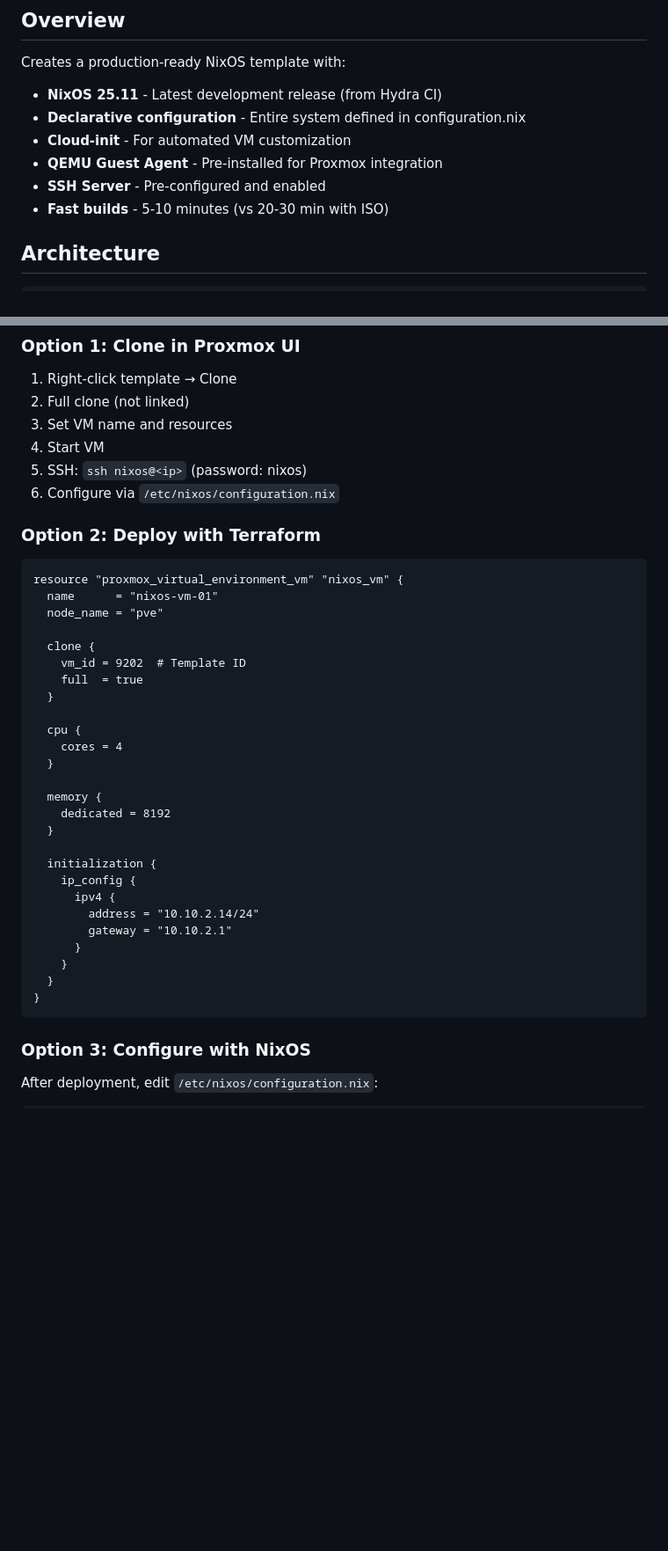
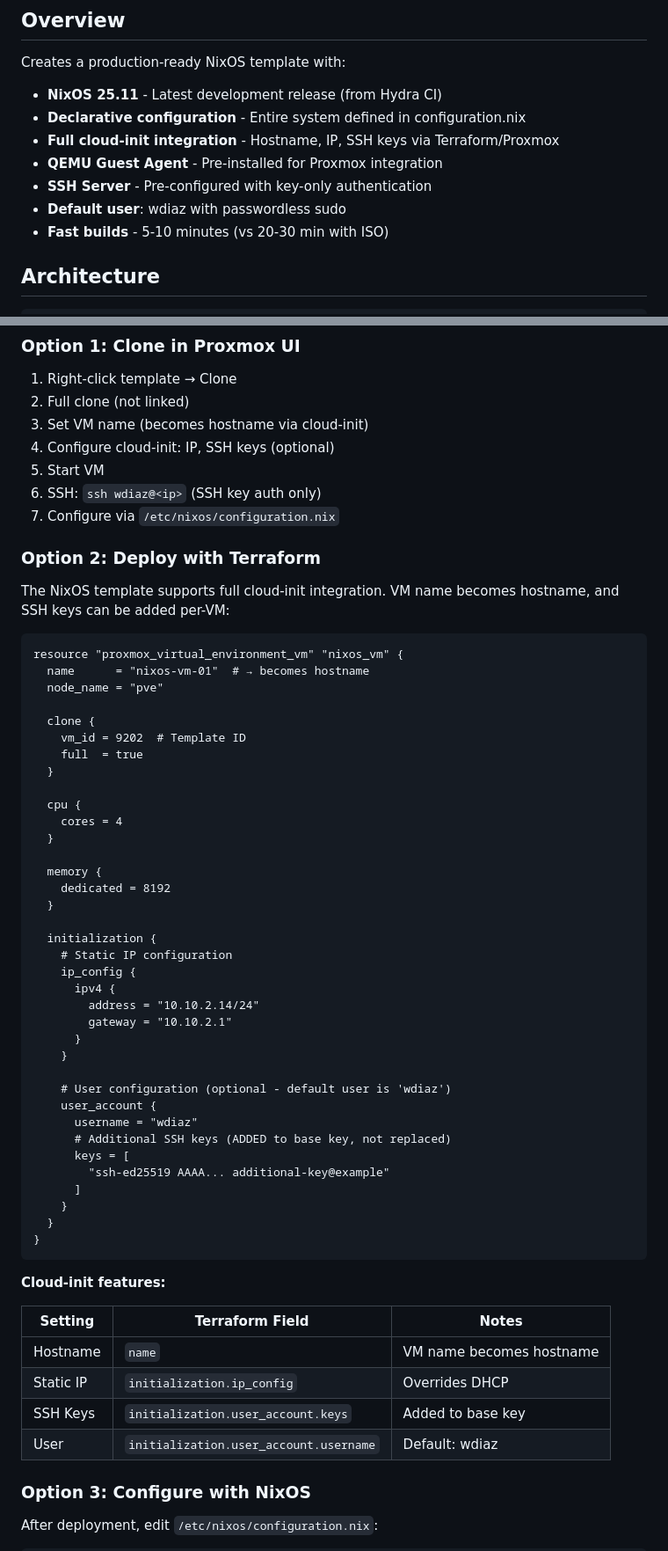
Before and after one commit to wdiazux/infra, a Markdown page: packer/nixos/README.md, 2 parts joined by grey strips. Shown at 88% size. Drawn GitHub-style; blank space fills up the shorter version.

Commit message:
docs(packer): Update NixOS README with cloud-init integration
- Document Terraform cloud-init features (hostname, IP, SSH keys)
- Update user from nixos to wdiaz with SSH key auth
- Add cloud-init features table
- Remove deprecated ssh_public_key variable reference
- Add note about SSH key configuration approach

🤖 Generated with [Claude Code](https://claude.com/claude-code)

Co-Authored-By: Claude Opus 4.5 <noreply@anthropic.com>

````diff
--- a/packer/nixos/README.md
+++ b/packer/nixos/README.md
@@ -7,9 +7,10 @@ This directory contains Packer configuration to build a NixOS golden image for P
 Creates a production-ready NixOS template with:
 - **NixOS 25.11** - Latest development release (from Hydra CI)
 - **Declarative configuration** - Entire system defined in configuration.nix
-- **Cloud-init** - For automated VM customization
+- **Full cloud-init integration** - Hostname, IP, SSH keys via Terraform/Proxmox
 - **QEMU Guest Agent** - Pre-installed for Proxmox integration
-- **SSH Server** - Pre-configured and enabled
+- **SSH Server** - Pre-configured with key-only authentication
+- **Default user**: wdiaz with passwordless sudo
 - **Fast builds** - 5-10 minutes (vs 20-30 min with ISO)
 
 ## Architecture
@@ -160,16 +160,19 @@ Should see: `nixos-golden-template`
 
 1. Right-click template → Clone
 2. Full clone (not linked)
-3. Set VM name and resources
-4. Start VM
-5. SSH: `ssh nixos@<ip>` (password: nixos)
-6. Configure via `/etc/nixos/configuration.nix`
+3. Set VM name (becomes hostname via cloud-init)
+4. Configure cloud-init: IP, SSH keys (optional)
+5. Start VM
+6. SSH: `ssh wdiaz@<ip>` (SSH key auth only)
+7. Configure via `/etc/nixos/configuration.nix`
 
 ### Option 2: Deploy with Terraform
 
+The NixOS template supports full cloud-init integration. VM name becomes hostname, and SSH keys can be added per-VM:
+
 ```hcl
 resource "proxmox_virtual_environment_vm" "nixos_vm" {
-  name      = "nixos-vm-01"
+  name      = "nixos-vm-01"  # → becomes hostname
   node_name = "pve"
 
   clone {
@@ -186,15 +189,34 @@ resource "proxmox_virtual_environment_vm" "nixos_vm" {
   }
 
   initialization {
+    # Static IP configuration
     ip_config {
       ipv4 {
         address = "10.10.2.14/24"
         gateway = "10.10.2.1"
       }
     }
+
+    # User configuration (optional - default user is 'wdiaz')
+    user_account {
+      username = "wdiaz"
+      # Additional SSH keys (ADDED to base key, not replaced)
+      keys = [
+        "ssh-ed25519 AAAA... additional-key@example"
+      ]
+    }
   }
 }
 ```
+
+**Cloud-init features:**
+
+| Setting | Terraform Field | Notes |
+|---------|-----------------|-------|
+| Hostname | `name` | VM name becomes hostname |
+| Static IP | `initialization.ip_config` | Overrides DHCP |
+| SSH Keys | `initialization.user_account.keys` | Added to base key |
+| User | `initialization.user_account.username` | Default: wdiaz |
 
 ### Option 3: Configure with NixOS
 
````
Also changed, not shown: other parts of packer/nixos/README.md (+2 -3 lines).
